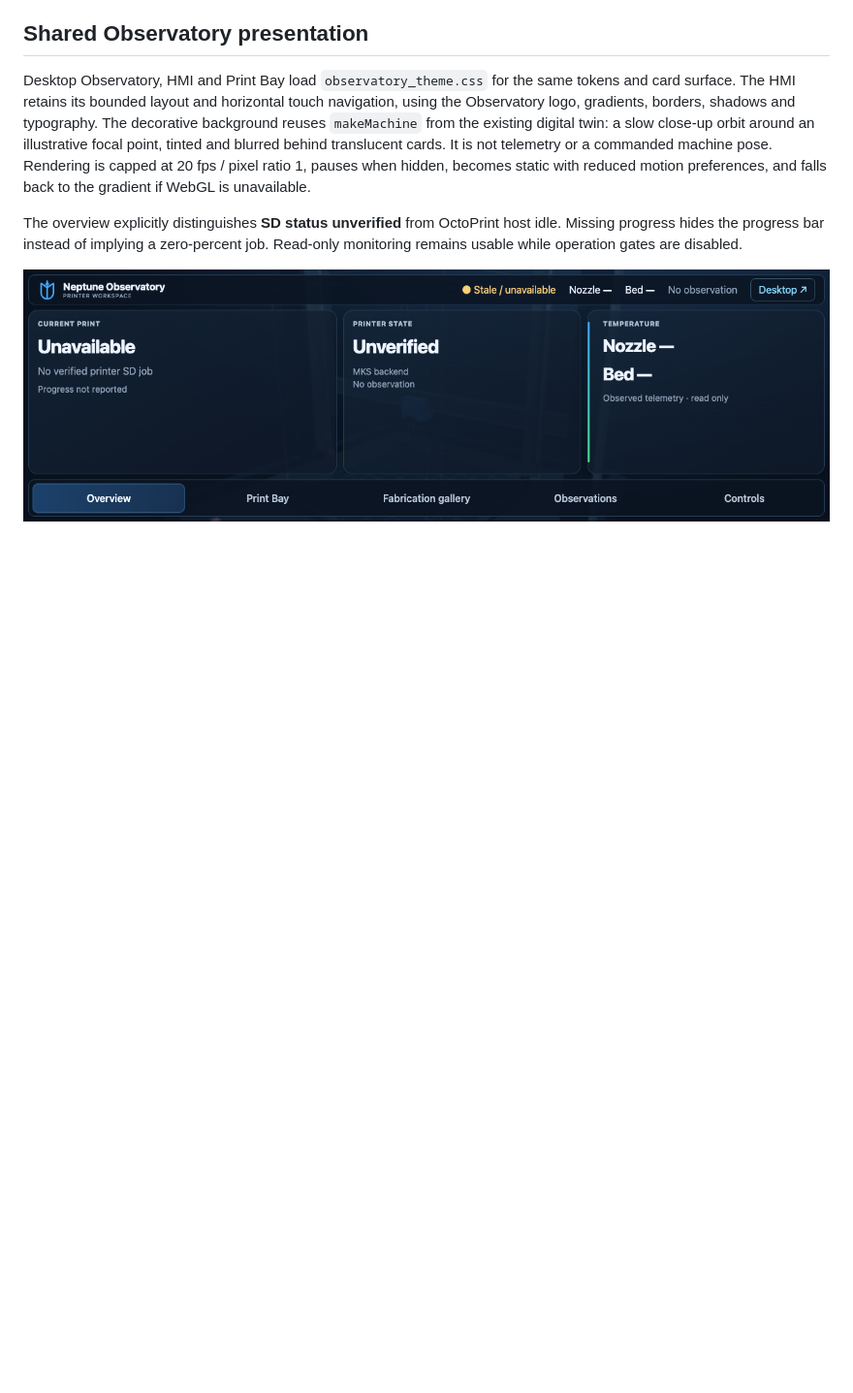
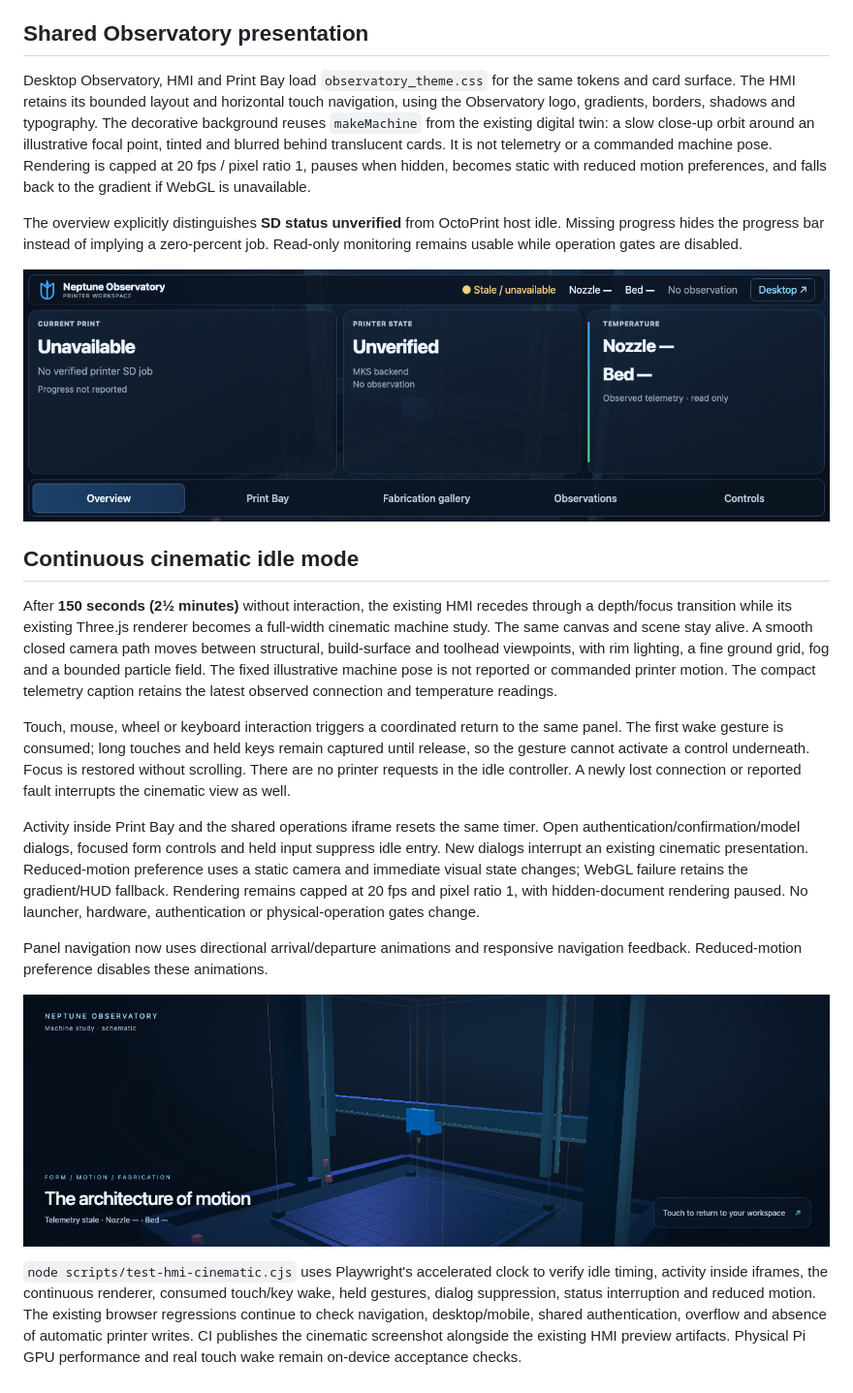
Before and after one commit to Cdaprod/elegoo-neptune-2-3d-printer, a Markdown page: docs/waveshare-hmi.md, the part around the change. Shown at 97% size. Drawn GitHub-style; pictures changed too: docs/screenshots/hmi-cinematic-1280x400.png (added); blank space fills up the shorter version.

```diff
--- a/docs/waveshare-hmi.md
+++ b/docs/waveshare-hmi.md
@@ -70,3 +70,40 @@ idle. Missing progress hides the progress bar instead of implying a zero-percent
 job. Read-only monitoring remains usable while operation gates are disabled.
 
 ![Updated Observatory HMI overview](screenshots/hmi-overview-1280x400.png)
+
+## Continuous cinematic idle mode
+
+After **150 seconds (2½ minutes)** without interaction, the existing HMI recedes
+through a depth/focus transition while its existing Three.js renderer becomes a
+full-width cinematic machine study. The same canvas and scene stay alive. A smooth
+closed camera path moves between structural, build-surface and toolhead viewpoints,
+with rim lighting, a fine ground grid, fog and a bounded particle field. The fixed
+illustrative machine pose is not reported or commanded printer motion. The compact
+telemetry caption retains the latest observed connection and temperature readings.
+
+Touch, mouse, wheel or keyboard interaction triggers a coordinated return to the
+same panel. The first wake gesture is consumed; long touches and held keys remain
+captured until release, so the gesture cannot activate a control underneath. Focus
+is restored without scrolling. There are no printer requests in the idle controller.
+A newly lost connection or reported fault interrupts the cinematic view as well.
+
+Activity inside Print Bay and the shared operations iframe resets the same timer.
+Open authentication/confirmation/model dialogs, focused form controls and held input
+suppress idle entry. New dialogs interrupt an existing cinematic presentation.
+Reduced-motion preference uses a static camera and immediate visual state changes;
+WebGL failure retains the gradient/HUD fallback. Rendering remains capped at 20 fps
+and pixel ratio 1, with hidden-document rendering paused. No launcher, hardware,
+authentication or physical-operation gates change.
+
+Panel navigation now uses directional arrival/departure animations and responsive
+navigation feedback. Reduced-motion preference disables these animations.
+
+![Actual 1280×400 cinematic render with unavailable test telemetry](screenshots/hmi-cinematic-1280x400.png)
+
+`node scripts/test-hmi-cinematic.cjs` uses Playwright's accelerated clock to verify
+idle timing, activity inside iframes, the continuous renderer, consumed touch/key
+wake, held gestures, dialog suppression, status interruption and reduced motion.
+The existing browser regressions continue to check navigation, desktop/mobile,
+shared authentication, overflow and absence of automatic printer writes. CI publishes
+the cinematic screenshot alongside the existing HMI preview artifacts. Physical
+Pi GPU performance and real touch wake remain on-device acceptance checks.
```
Also changed, not shown: README.md (+4 -0 lines), 7 other files.
